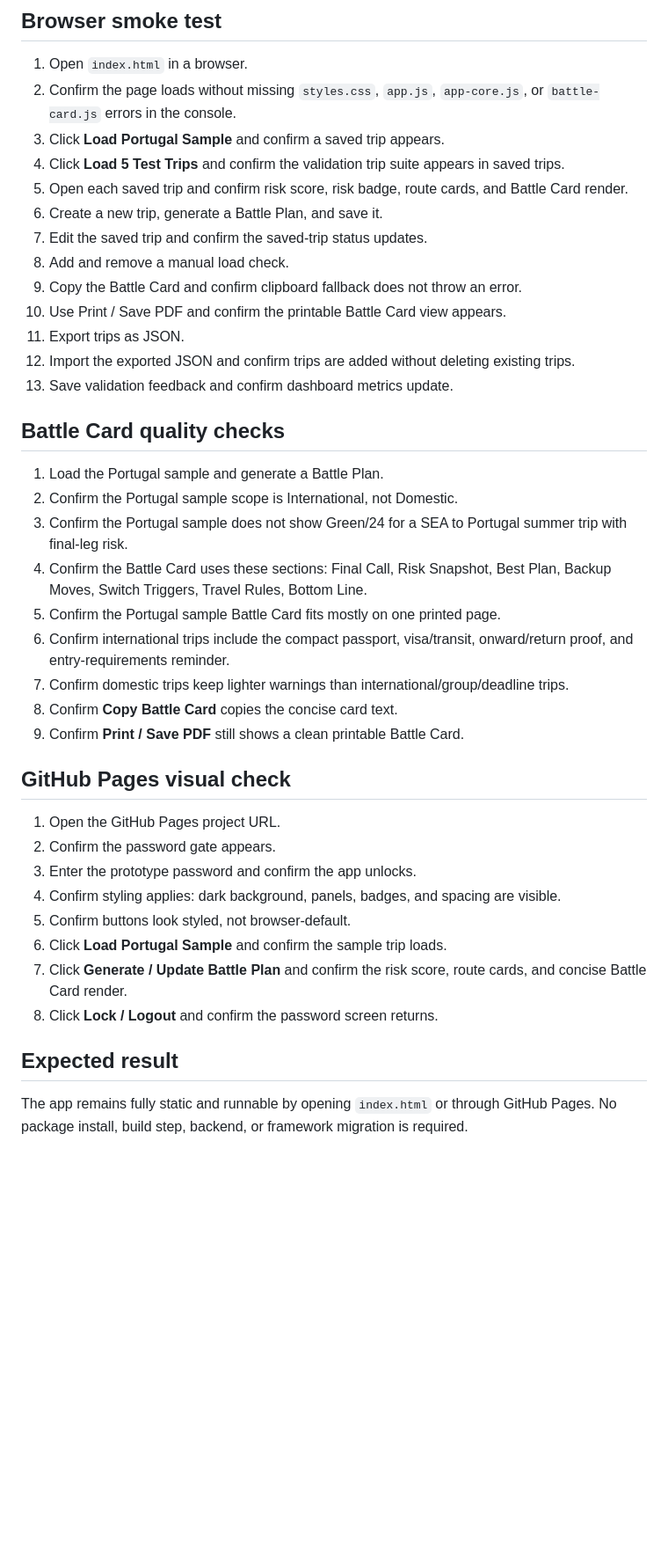
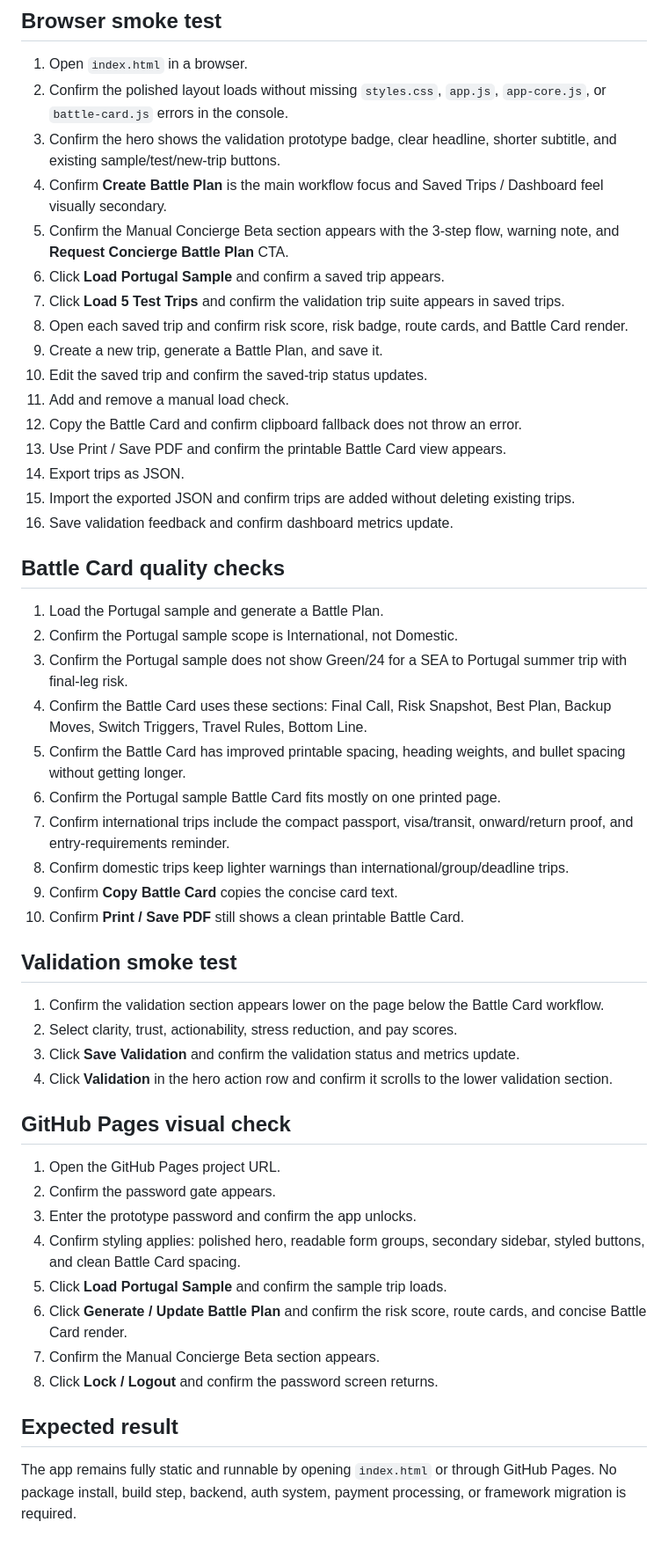
Before and after one commit to blue-ocen/standbypilot, a Markdown page: SMOKE_TEST.md, the part around the change. Shown at 88% size. Rendered like a GitHub page; blank space fills up the shorter version.

Commit message:
Update smoke tests for UI polish

```diff
--- a/SMOKE_TEST.md
+++ b/SMOKE_TEST.md
@@ -24,18 +24,21 @@ Use this checklist after restoring or changing the static prototype.
 ## Browser smoke test
 
 1. Open `index.html` in a browser.
-2. Confirm the page loads without missing `styles.css`, `app.js`, `app-core.js`, or `battle-card.js` errors in the console.
-3. Click **Load Portugal Sample** and confirm a saved trip appears.
-4. Click **Load 5 Test Trips** and confirm the validation trip suite appears in saved trips.
-5. Open each saved trip and confirm risk score, risk badge, route cards, and Battle Card render.
-6. Create a new trip, generate a Battle Plan, and save it.
-7. Edit the saved trip and confirm the saved-trip status updates.
-8. Add and remove a manual load check.
-9. Copy the Battle Card and confirm clipboard fallback does not throw an error.
-10. Use Print / Save PDF and confirm the printable Battle Card view appears.
-11. Export trips as JSON.
-12. Import the exported JSON and confirm trips are added without deleting existing trips.
-13. Save validation feedback and confirm dashboard metrics update.
+2. Confirm the polished layout loads without missing `styles.css`, `app.js`, `app-core.js`, or `battle-card.js` errors in the console.
+3. Confirm the hero shows the validation prototype badge, clear headline, shorter subtitle, and existing sample/test/new-trip buttons.
+4. Confirm **Create Battle Plan** is the main workflow focus and Saved Trips / Dashboard feel visually secondary.
+5. Confirm the Manual Concierge Beta section appears with the 3-step flow, warning note, and **Request Concierge Battle Plan** CTA.
+6. Click **Load Portugal Sample** and confirm a saved trip appears.
+7. Click **Load 5 Test Trips** and confirm the validation trip suite appears in saved trips.
+8. Open each saved trip and confirm risk score, risk badge, route cards, and Battle Card render.
+9. Create a new trip, generate a Battle Plan, and save it.
+10. Edit the saved trip and confirm the saved-trip status updates.
+11. Add and remove a manual load check.
+12. Copy the Battle Card and confirm clipboard fallback does not throw an error.
+13. Use Print / Save PDF and confirm the printable Battle Card view appears.
+14. Export trips as JSON.
+15. Import the exported JSON and confirm trips are added without deleting existing trips.
+16. Save validation feedback and confirm dashboard metrics update.
 
 ## Battle Card quality checks
 
@@ -43,23 +46,31 @@ Use this checklist after restoring or changing the static prototype.
 2. Confirm the Portugal sample scope is International, not Domestic.
 3. Confirm the Portugal sample does not show Green/24 for a SEA to Portugal summer trip with final-leg risk.
 4. Confirm the Battle Card uses these sections: Final Call, Risk Snapshot, Best Plan, Backup Moves, Switch Triggers, Travel Rules, Bottom Line.
-5. Confirm the Portugal sample Battle Card fits mostly on one printed page.
-6. Confirm international trips include the compact passport, visa/transit, onward/return proof, and entry-requirements reminder.
-7. Confirm domestic trips keep lighter warnings than international/group/deadline trips.
-8. Confirm **Copy Battle Card** copies the concise card text.
-9. Confirm **Print / Save PDF** still shows a clean printable Battle Card.
+5. Confirm the Battle Card has improved printable spacing, heading weights, and bullet spacing without getting longer.
+6. Confirm the Portugal sample Battle Card fits mostly on one printed page.
+7. Confirm international trips include the compact passport, visa/transit, onward/return proof, and entry-requirements reminder.
+8. Confirm domestic trips keep lighter warnings than international/group/deadline trips.
+9. Confirm **Copy Battle Card** copies the concise card text.
+10. Confirm **Print / Save PDF** still shows a clean printable Battle Card.
+
+## Validation smoke test
+
+1. Confirm the validation section appears lower on the page below the Battle Card workflow.
+2. Select clarity, trust, actionability, stress reduction, and pay scores.
+3. Click **Save Validation** and confirm the validation status and metrics update.
+4. Click **Validation** in the hero action row and confirm it scrolls to the lower validation section.
 
 ## GitHub Pages visual check
 
 1. Open the GitHub Pages project URL.
 2. Confirm the password gate appears.
 3. Enter the prototype password and confirm the app unlocks.
-4. Confirm styling applies: dark background, panels, badges, and spacing are visible.
-5. Confirm buttons look styled, not browser-default.
-6. Click **Load Portugal Sample** and confirm the sample trip loads.
-7. Click **Generate / Update Battle Plan** and confirm the risk score, route cards, and concise Battle Card render.
+4. Confirm styling applies: polished hero, readable form groups, secondary sidebar, styled buttons, and clean Battle Card spacing.
+5. Click **Load Portugal Sample** and confirm the sample trip loads.
+6. Click **Generate / Update Battle Plan** and confirm the risk score, route cards, and concise Battle Card render.
+7. Confirm the Manual Concierge Beta section appears.
 8. Click **Lock / Logout** and confirm the password screen returns.
 
 ## Expected result
 
-The app remains fully static and runnable by opening `index.html` or through GitHub Pages. No package install, build step, backend, or framework migration is required.
+The app remains fully static and runnable by opening `index.html` or through GitHub Pages. No package install, build step, backend, auth system, payment processing, or framework migration is required.
```
